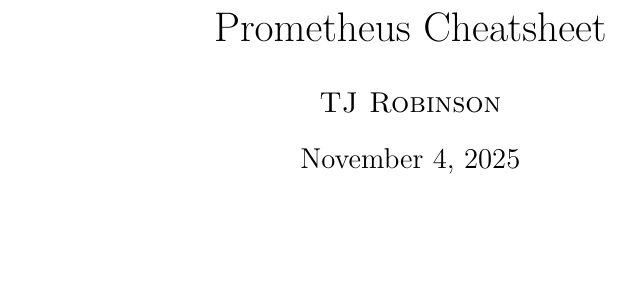
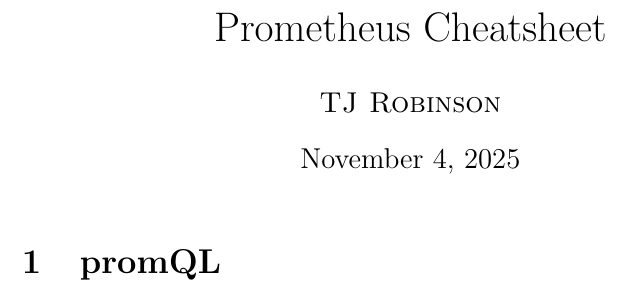
Before and after one commit to tjbronx92/StudyGuides, a LaTeX document (prometheus/prometheus.tex): part of the page, cut so that both start at the same text, the shorter picture padded with empty space. Compiled offline with pdfLaTeX.

Commit message:
add promQL section to Prometheus notes

```diff
--- a/prometheus/prometheus.tex
+++ b/prometheus/prometheus.tex
@@ -4,4 +4,6 @@
 \author{\scshape TJ Robinson}
 \maketitle
 
+\section{\textsc{promQL}}
+
 \end{document}
```
